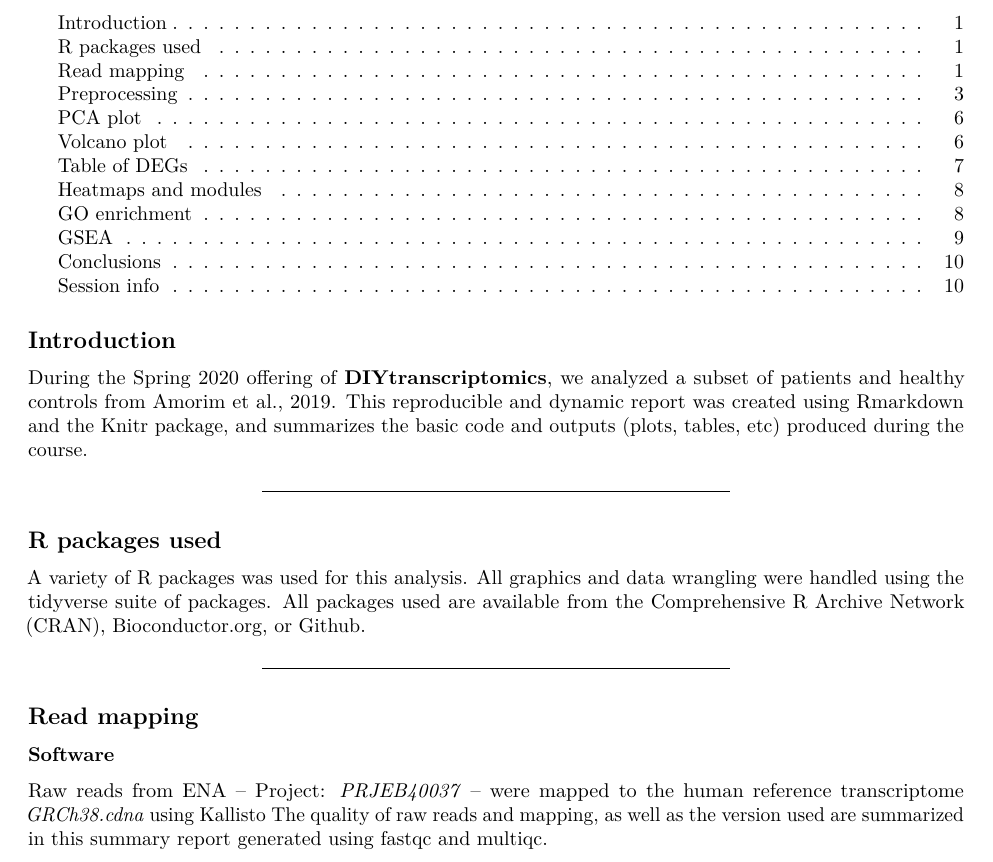
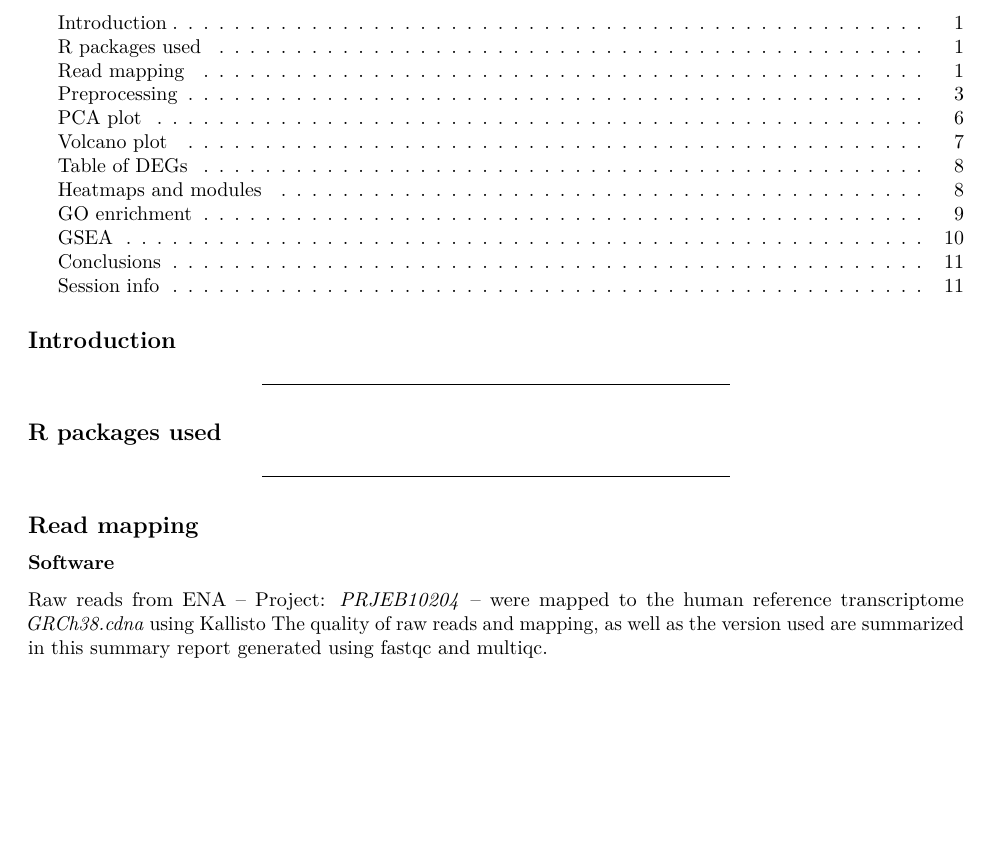
Before and after one commit to AndresBioMed/Glu_vs_Gal_PDAC_RNAseq, an R Markdown document (Rmarkdown_essentials.Rmd): part of page 1 of 10 before the commit and part of page 1 of 11 after it, cut so that both start at the same text, the shorter picture padded with empty space. Rendered offline with R 4.5, knitr and Pandoc, then LaTeX, with nearby package versions; some code elsewhere in the file could not run offline.

Commit message:
Remove text

```diff
--- a/Rmarkdown_essentials.Rmd
+++ b/Rmarkdown_essentials.Rmd
@@ -27,13 +27,11 @@ knitr::opts_chunk$set(echo=TRUE, warning=FALSE, message=FALSE)
 
 ## Introduction
 
-During the Spring 2020 offering of [**DIYtranscriptomics**](http://diytranscriptomics.com/), we analyzed a subset of patients and healthy controls from [Amorim et al., 2019](https://doi.org/10.1126/scitranslmed.aax4204). This reproducible and dynamic report was created using Rmarkdown and the [Knitr package](https://yihui.name/knitr/), and summarizes the basic code and outputs (plots, tables, etc) produced during the course.
 
 ------------------------------------------------------------------------
 
 ## R packages used
 
-A variety of R packages was used for this analysis. All graphics and data wrangling were handled using the [tidyverse suite of packages](https://www.tidyverse.org/). All packages used are available from the Comprehensive R Archive Network (CRAN), Bioconductor.org, or Github.
 
 ------------------------------------------------------------------------
 
@@ -41,7 +39,7 @@ A variety of R packages was used for this analysis. All graphics and data wrangl
 
 ### Software
 
-Raw reads from [ENA](https://www.ebi.ac.uk/ena/browser/view/PRJEB40037) -- Project: *PRJEB40037* --  were mapped to the human reference transcriptome *GRCh38.cdna* using [Kallisto](https://pachterlab.github.io/kallisto/) The quality of raw reads and mapping, as well as the version used are summarized in [this summary report](http://DIYtranscriptomics.github.io/Data/files/multiqc_report.html) generated using [fastqc](https://www.bioinformatics.babraham.ac.uk/projects/fastqc/) and [multiqc](https://multiqc.info/).
+Raw reads from [ENA](https://www.ebi.ac.uk/ena/browser/view/PRJEB10204) -- Project: *PRJEB10204* --  were mapped to the human reference transcriptome *GRCh38.cdna* using [Kallisto](https://pachterlab.github.io/kallisto/) The quality of raw reads and mapping, as well as the version used are summarized in [this summary report](http://DIYtranscriptomics.github.io/Data/files/multiqc_report.html) generated using [fastqc](https://www.bioinformatics.babraham.ac.uk/projects/fastqc/) and [multiqc](https://multiqc.info/).
 
 ### Aligning raw reads with Kallisto
 
```
Also changed, not shown: Rmarkdown_essentials.Rmd (3 more changed lines).
